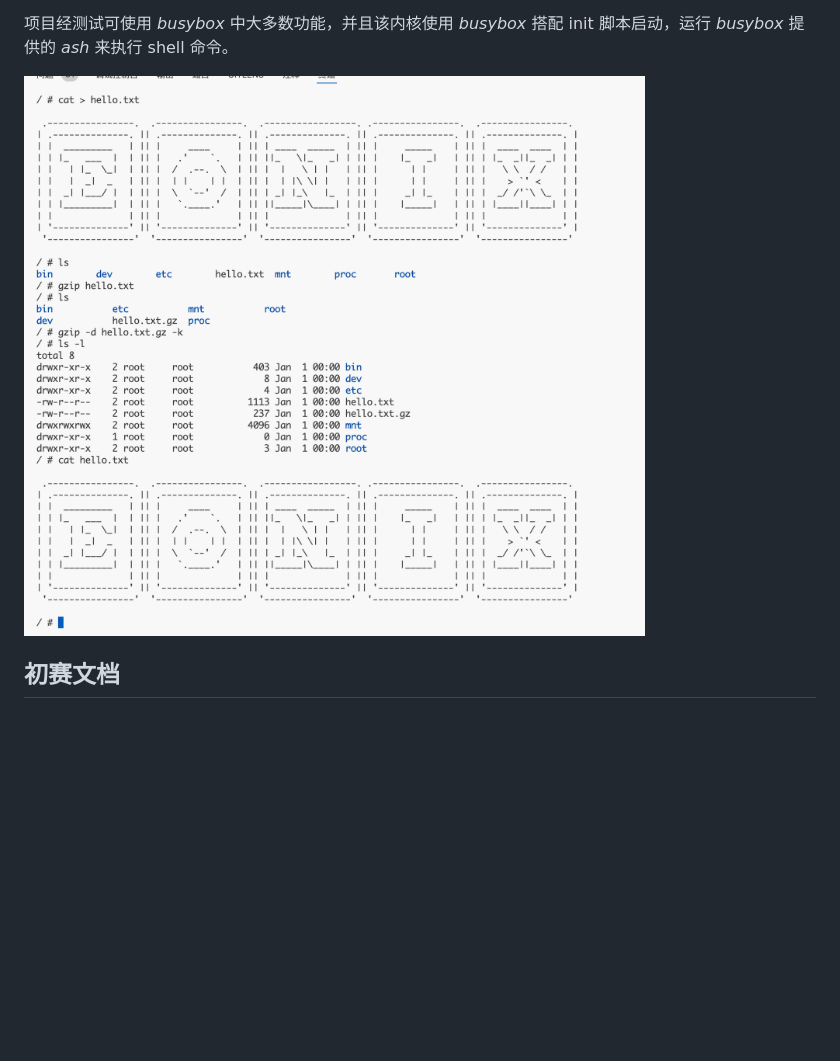
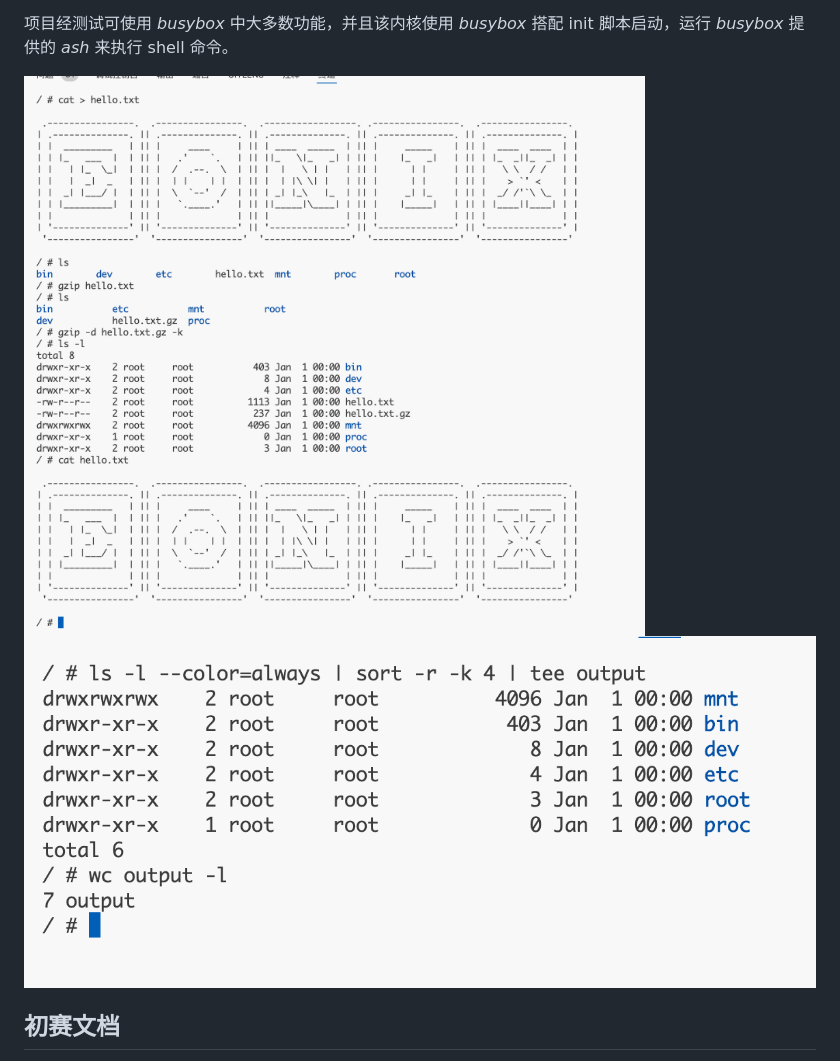
Before and after one commit to greatbridf/osdev, a Markdown page: README.md, the part around the change. GitHub-like rendering; pictures changed too: doc/image-1.png (added); blank space fills up the shorter version.

Commit message:
doc: add more testcases

```diff
--- a/README.md
+++ b/README.md
@@ -23,7 +23,8 @@
 
 项目经测试可使用 *busybox* 中大多数功能，并且该内核使用 *busybox* 搭配 init 脚本启动，运行 *busybox* 提供的 *ash* 来执行 shell 命令。
 
-![测试](doc/image.png)
+![测试](doc/image-0.png)
+![test pipes](doc/image-1.png)
 
 ## 初赛文档
 
```
Also changed, not shown: doc/image-0.png (renamed from doc/image.png).
